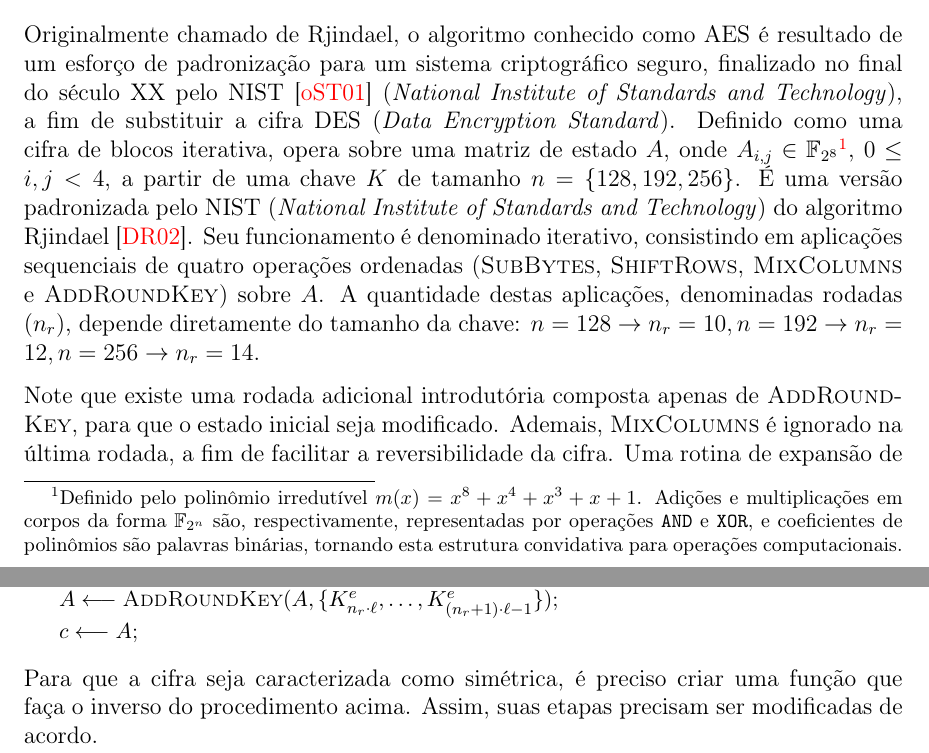
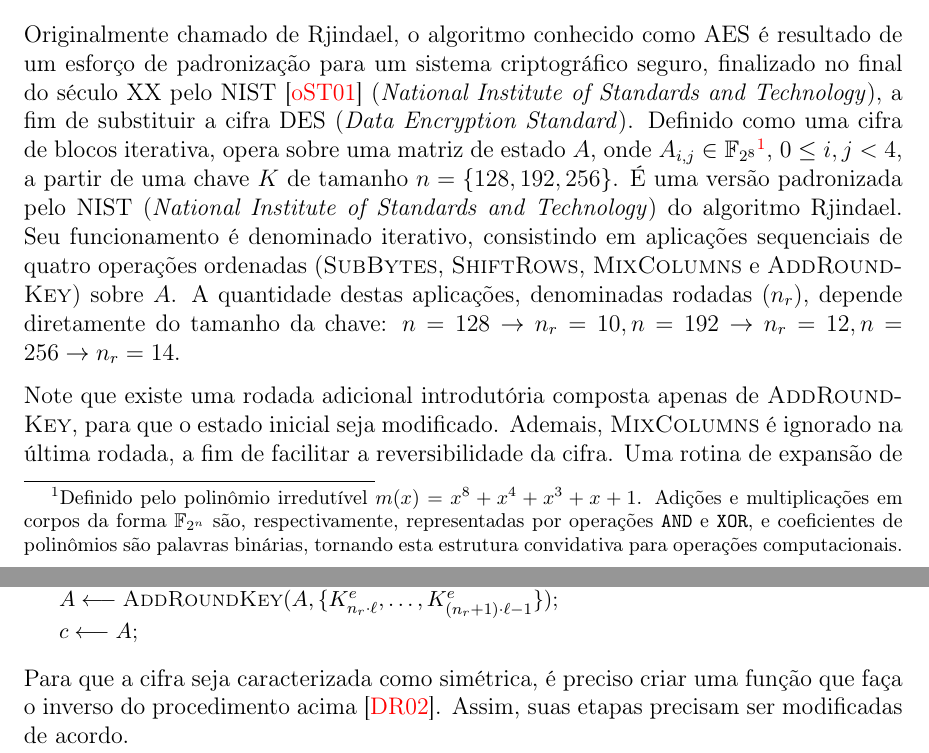
Before and after one commit to zambonin/bsc, a LaTeX document (bsc.tex): two parts of pages 5 and 6 of 21, joined at a grey line, cut so that both start at the same text. Compiled offline with pdfLaTeX.

Commit message:
sharelatex: update bsc.tex from r7545 to r7551

```diff
--- a/bsc.tex
+++ b/bsc.tex
@@ -173,7 +173,7 @@ binárias, tornando esta estrutura convidativa para operações computacionais.}
 $0 \leq i, j < 4$, a partir de uma chave $K$ de tamanho $n = \{128, 192,
 256\}$. É uma versão padronizada pelo NIST (\emph{National Institute of
 Standards and Technology}) do algoritmo
-Rjindael~\cite{Daemen:2002:DR:560131}. Seu funcionamento é denominado
+Rjindael. Seu funcionamento é denominado
 iterativo, consistindo em aplicações sequenciais de quatro operações ordenadas
 (\textsc{SubBytes}, \textsc{ShiftRows}, \textsc{MixColumns} e
 \textsc{AddRoundKey}) sobre $A$. A quantidade destas aplicações, denominadas
@@ -261,8 +261,8 @@ $c$ pode ser representada pelo pseudocódigo abaixo.
 \end{algorithm}
 
 Para que a cifra seja caracterizada como simétrica, é preciso criar uma função
-que faça o inverso do procedimento acima. Assim, suas etapas precisam ser
-modificadas de acordo.
+que faça o inverso do procedimento acima~\cite{Daemen:2002:DR:560131}. Assim,
+suas etapas precisam ser modificadas de acordo.
 
 \begin{enumerate}[label=\roman*.]
 
```
